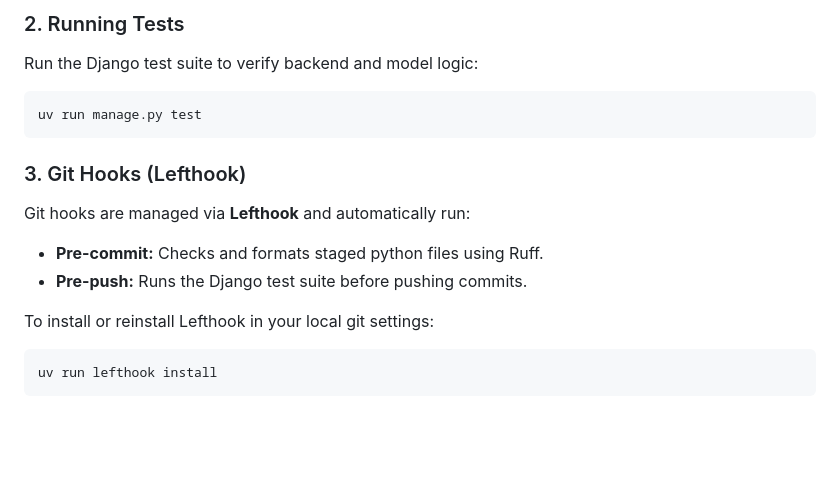
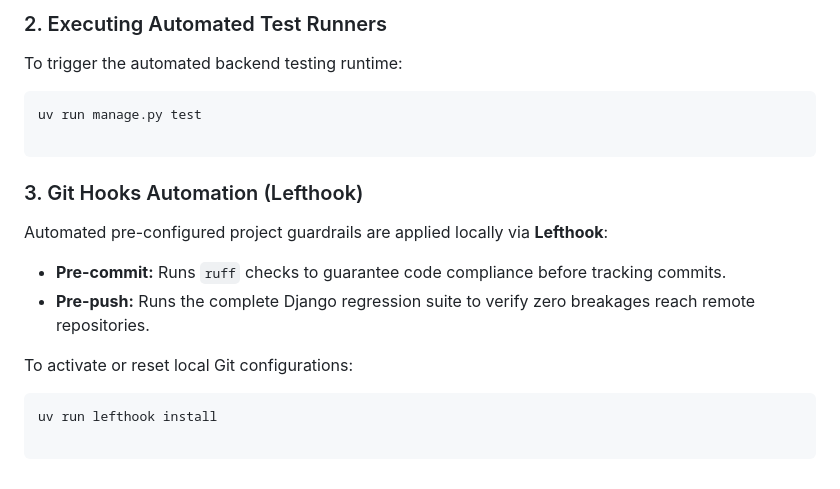
Before and after one commit to acostajs/vanier-ceramic-shop, a Markdown page: README.md, the part around one of its changes. GitHub-like rendering; blank space fills up the shorter version.

````diff
--- a/README.md
+++ b/README.md
@@ -126,17 +117,24 @@ uv run ruff check
 ```
 
-### 2. Running Tests
-Run the Django test suite to verify backend and model logic:
+### 2. Executing Automated Test Runners
+
+To trigger the automated backend testing runtime:
+
 ```bash
 uv run manage.py test
+
 ```
 
-### 3. Git Hooks (Lefthook)
-Git hooks are managed via **Lefthook** and automatically run:
-* **Pre-commit:** Checks and formats staged python files using Ruff.
-* **Pre-push:** Runs the Django test suite before pushing commits.
+### 3. Git Hooks Automation (Lefthook)
 
-To install or reinstall Lefthook in your local git settings:
+Automated pre-configured project guardrails are applied locally via **Lefthook**:
+
+* **Pre-commit:** Runs `ruff` checks to guarantee code compliance before tracking commits.
+* **Pre-push:** Runs the complete Django regression suite to verify zero breakages reach remote repositories.
+
+To activate or reset local Git configurations:
+
 ```bash
 uv run lefthook install
+
 ```
````
Also changed, not shown: other parts of README.md (+57 -66 lines).
